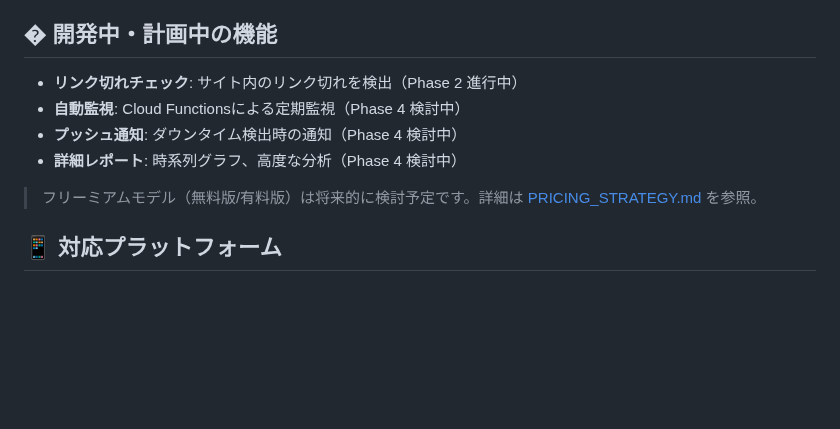
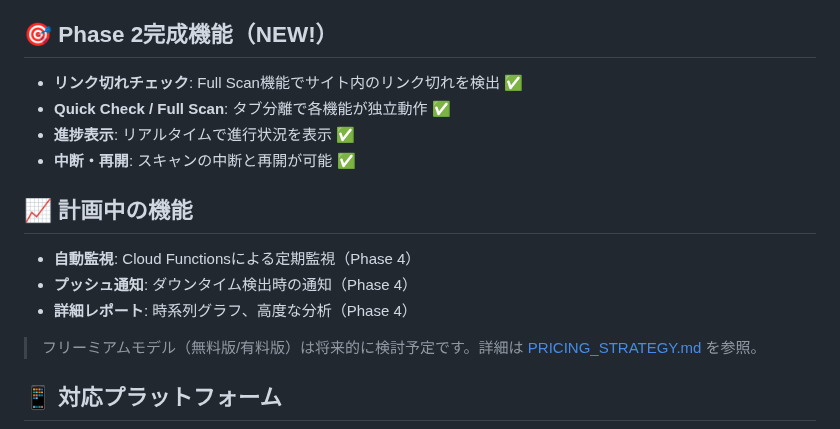
Before and after one commit to netplanmyj/sitecat, a Markdown page: README.md, the part around the change. Drawn GitHub-style; blank space fills up the shorter version.

```diff
--- a/README.md
+++ b/README.md
@@ -16,12 +16,18 @@
 - **リアルタイム同期**: Firestore経由でデバイス間同期
 - **ダッシュボード**: Recent Activity表示
 
-## � 開発中・計画中の機能
+## 🎯 Phase 2完成機能（NEW!）
 
-- **リンク切れチェック**: サイト内のリンク切れを検出（Phase 2 進行中）
-- **自動監視**: Cloud Functionsによる定期監視（Phase 4 検討中）
-- **プッシュ通知**: ダウンタイム検出時の通知（Phase 4 検討中）
-- **詳細レポート**: 時系列グラフ、高度な分析（Phase 4 検討中）
+- **リンク切れチェック**: Full Scan機能でサイト内のリンク切れを検出 ✅
+- **Quick Check / Full Scan**: タブ分離で各機能が独立動作 ✅
+- **進捗表示**: リアルタイムで進行状況を表示 ✅
+- **中断・再開**: スキャンの中断と再開が可能 ✅
+
+## 📈 計画中の機能
+
+- **自動監視**: Cloud Functionsによる定期監視（Phase 4）
+- **プッシュ通知**: ダウンタイム検出時の通知（Phase 4）
+- **詳細レポート**: 時系列グラフ、高度な分析（Phase 4）
 
 > フリーミアムモデル（無料版/有料版）は将来的に検討予定です。詳細は [PRICING_STRATEGY.md](docs/PRICING_STRATEGY.md) を参照。
 
```
Also changed, not shown: docs/DEVELOPMENT_GUIDE.md (+64 -37 lines), docs/PROJECT_CONCEPT.md (+8 -5 lines).
